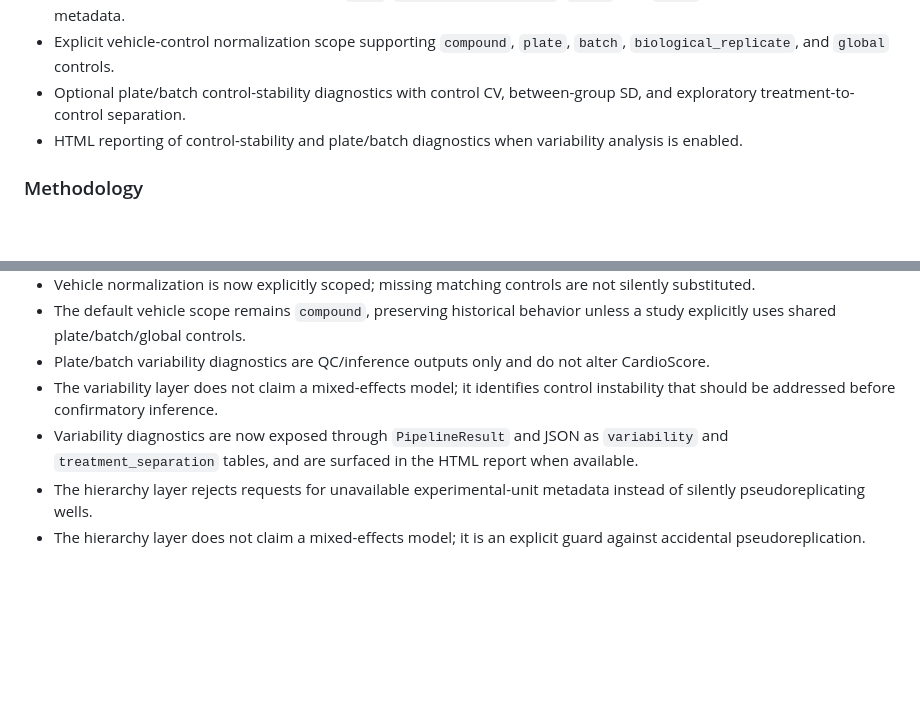
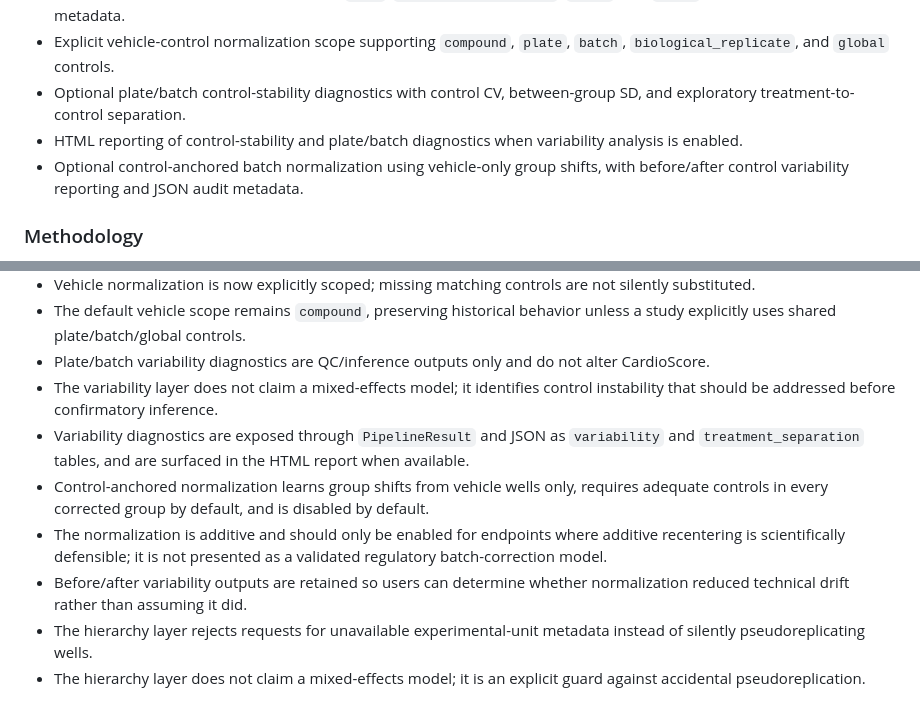
Before and after one commit to Virelion-Biotech/Virelion-CardioScore, a Markdown page: CHANGELOG.md, 2 parts joined by grey strips. Drawn GitHub-style; blank space fills up the shorter version.

Commit message:
docs: document control-anchored normalization assumptions

```diff
--- a/CHANGELOG.md
+++ b/CHANGELOG.md
@@ -14,6 +14,7 @@
 - Explicit vehicle-control normalization scope supporting `compound`, `plate`, `batch`, `biological_replicate`, and `global` controls.
 - Optional plate/batch control-stability diagnostics with control CV, between-group SD, and exploratory treatment-to-control separation.
 - HTML reporting of control-stability and plate/batch diagnostics when variability analysis is enabled.
+- Optional control-anchored batch normalization using vehicle-only group shifts, with before/after control variability reporting and JSON audit metadata.
 
 ### Methodology
 - The configured experimental unit now controls the analysis frame used for concentration summaries, dose-response fitting, bootstrap inference, and scoring.
@@ -24,7 +25,10 @@
 - The default vehicle scope remains `compound`, preserving historical behavior unless a study explicitly uses shared plate/batch/global controls.
 - Plate/batch variability diagnostics are QC/inference outputs only and do not alter CardioScore.
 - The variability layer does not claim a mixed-effects model; it identifies control instability that should be addressed before confirmatory inference.
-- Variability diagnostics are now exposed through `PipelineResult` and JSON as `variability` and `treatment_separation` tables, and are surfaced in the HTML report when available.
+- Variability diagnostics are exposed through `PipelineResult` and JSON as `variability` and `treatment_separation` tables, and are surfaced in the HTML report when available.
+- Control-anchored normalization learns group shifts from vehicle wells only, requires adequate controls in every corrected group by default, and is disabled by default.
+- The normalization is additive and should only be enabled for endpoints where additive recentering is scientifically defensible; it is not presented as a validated regulatory batch-correction model.
+- Before/after variability outputs are retained so users can determine whether normalization reduced technical drift rather than assuming it did.
 - The hierarchy layer rejects requests for unavailable experimental-unit metadata instead of silently pseudoreplicating wells.
 - The hierarchy layer does not claim a mixed-effects model; it is an explicit guard against accidental pseudoreplication.
 
```
